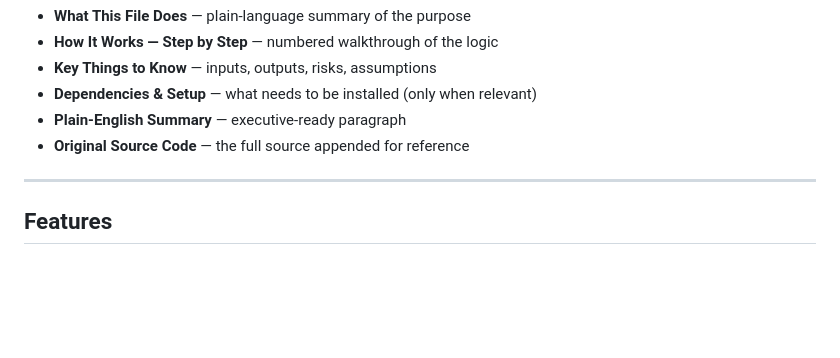
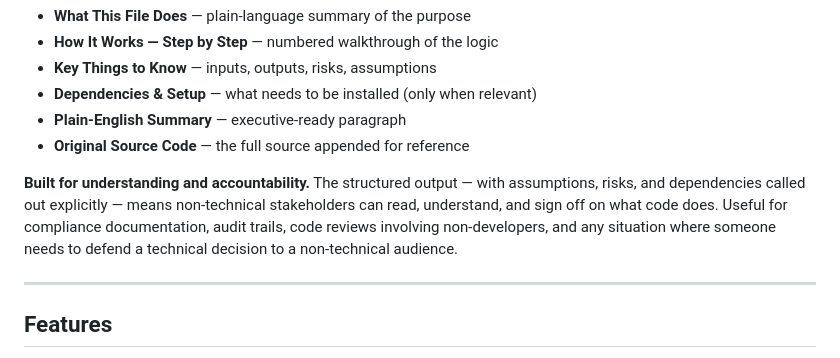
Before and after one commit to hihipy/decode-for-humans, a Markdown page: README.md, the part around the change. Rendered like a GitHub page; blank space fills up the shorter version.

Commit message:
Enhance README with focus on understanding and accountability
Added a section emphasizing the importance of structured output for non-technical stakeholders.

```diff
--- a/README.md
+++ b/README.md
@@ -24,6 +24,13 @@ provider, and get back a structured explanation:
 - **Dependencies & Setup** — what needs to be installed (only when relevant)
 - **Plain-English Summary** — executive-ready paragraph
 - **Original Source Code** — the full source appended for reference
+
+**Built for understanding and accountability.** The structured output —
+with assumptions, risks, and dependencies called out explicitly — means
+non-technical stakeholders can read, understand, and sign off on what
+code does. Useful for compliance documentation, audit trails, code reviews
+involving non-developers, and any situation where someone needs to defend
+a technical decision to a non-technical audience.
 
 ---
 
```
